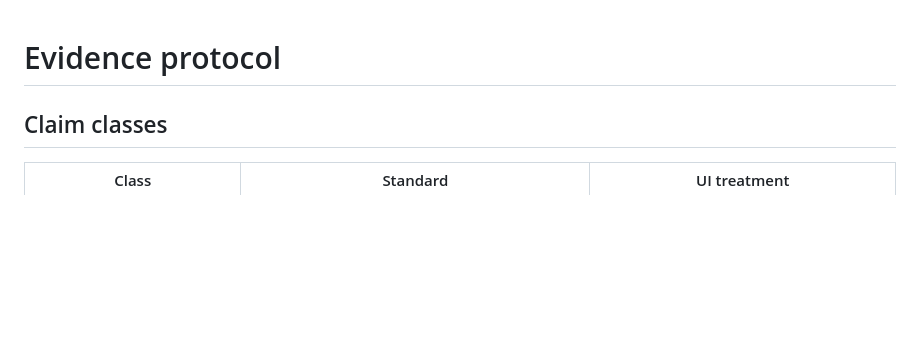
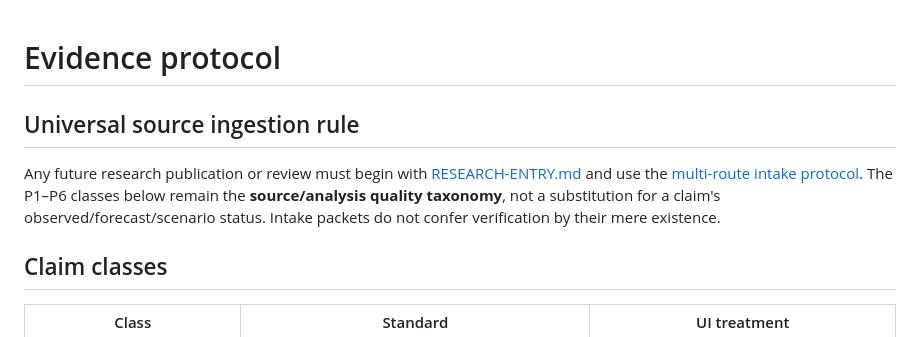
Before and after one commit to owenservera/server-cpu-strategy-lab, a Markdown page: docs/EVIDENCE-STANDARDS.md, the part around the change. GitHub-like rendering; blank space fills up the shorter version.

Commit message:
docs: link universal research intake and cross-session routing entry

```diff
--- a/docs/EVIDENCE-STANDARDS.md
+++ b/docs/EVIDENCE-STANDARDS.md
@@ -1,4 +1,8 @@
 # Evidence protocol
+
+## Universal source ingestion rule
+
+Any future research publication or review must begin with [RESEARCH-ENTRY.md](../RESEARCH-ENTRY.md) and use the [multi-route intake protocol](../research/INTAKE-AND-PROMOTION.md). The P1–P6 classes below remain the **source/analysis quality taxonomy**, not a substitution for a claim's observed/forecast/scenario status. Intake packets do not confer verification by their mere existence.
 
 ## Claim classes
 
```
